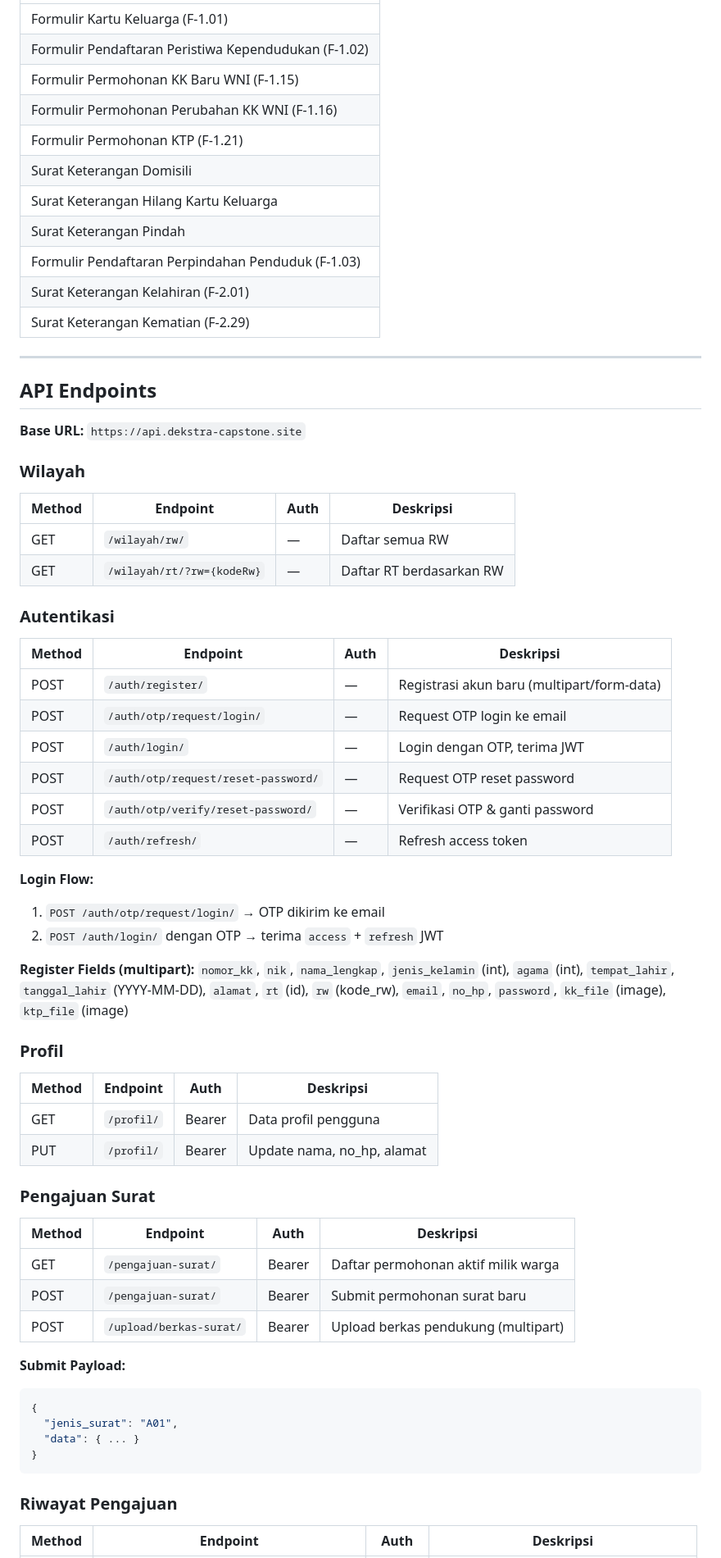
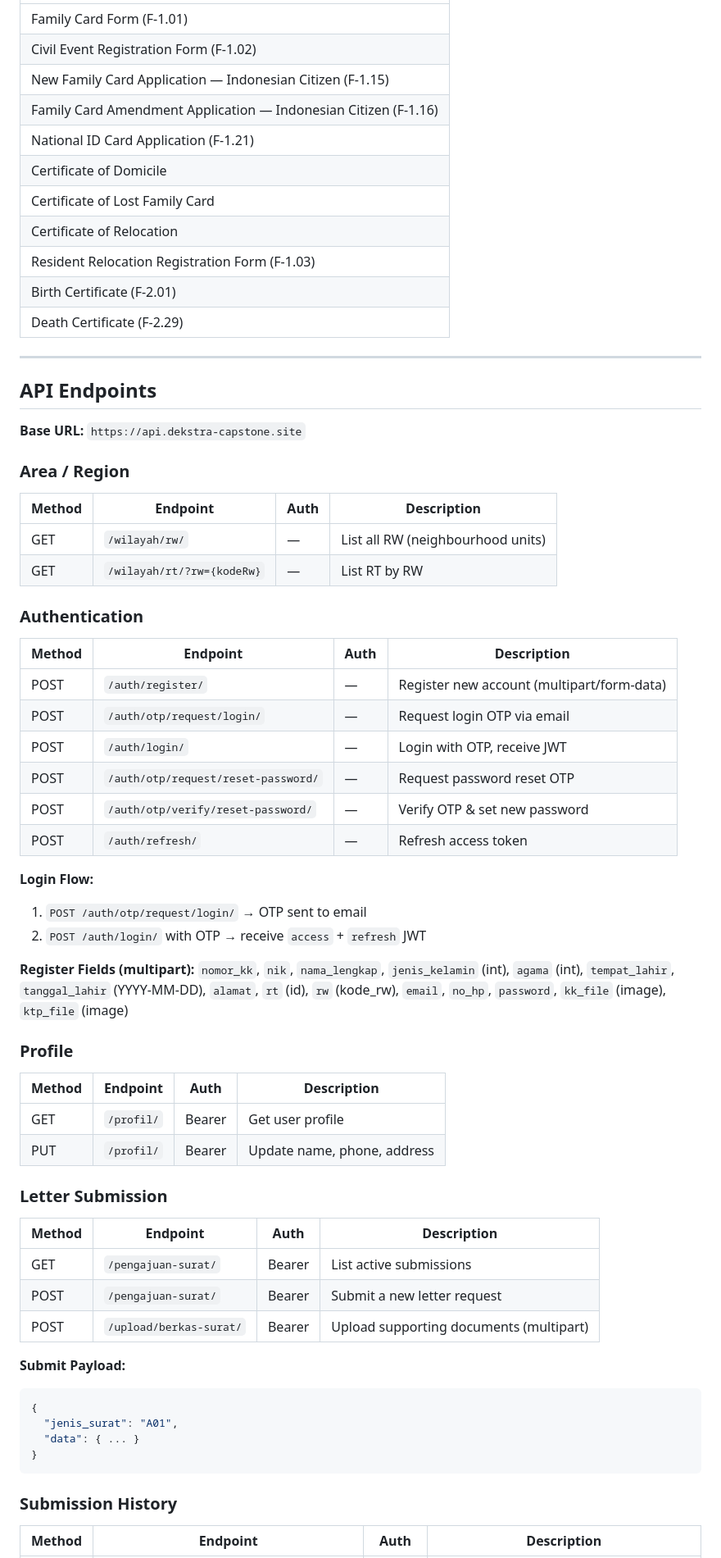
Before and after one commit to apidalb/dekstra-mobile, a Markdown page: README.md, the part around one of its changes. Shown at 82% size. GitHub-like rendering.

Commit message:
docs: translate README to English

````diff
--- a/README.md
+++ b/README.md
@@ -75,15 +75,15 @@ lib/
 |---|
-| Formulir Kartu Keluarga (F-1.01) |
-| Formulir Pendaftaran Peristiwa Kependudukan (F-1.02) |
-| Formulir Permohonan KK Baru WNI (F-1.15) |
-| Formulir Permohonan Perubahan KK WNI (F-1.16) |
-| Formulir Permohonan KTP (F-1.21) |
-| Surat Keterangan Domisili |
-| Surat Keterangan Hilang Kartu Keluarga |
-| Surat Keterangan Pindah |
-| Formulir Pendaftaran Perpindahan Penduduk (F-1.03) |
-| Surat Keterangan Kelahiran (F-2.01) |
-| Surat Keterangan Kematian (F-2.29) |
+| Family Card Form (F-1.01) |
+| Civil Event Registration Form (F-1.02) |
+| New Family Card Application — Indonesian Citizen (F-1.15) |
+| Family Card Amendment Application — Indonesian Citizen (F-1.16) |
+| National ID Card Application (F-1.21) |
+| Certificate of Domicile |
+| Certificate of Lost Family Card |
+| Certificate of Relocation |
+| Resident Relocation Registration Form (F-1.03) |
+| Birth Certificate (F-2.01) |
+| Death Certificate (F-2.29) |
 
 ---
 
@@ -91,44 +91,44 @@ lib/
 
 **Base URL:** `https://api.dekstra-capstone.site`
 
-### Wilayah
+### Area / Region
 
-| Method | Endpoint | Auth | Deskripsi |
+| Method | Endpoint | Auth | Description |
 |---|---|---|---|
-| GET | `/wilayah/rw/` | — | Daftar semua RW |
-| GET | `/wilayah/rt/?rw={kodeRw}` | — | Daftar RT berdasarkan RW |
+| GET | `/wilayah/rw/` | — | List all RW (neighbourhood units) |
+| GET | `/wilayah/rt/?rw={kodeRw}` | — | List RT by RW |
 
-### Autentikasi
+### Authentication
 
-| Method | Endpoint | Auth | Deskripsi |
+| Method | Endpoint | Auth | Description |
 |---|---|---|---|
-| POST | `/auth/register/` | — | Registrasi akun baru (multipart/form-data) |
-| POST | `/auth/otp/request/login/` | — | Request OTP login ke email |
-| POST | `/auth/login/` | — | Login dengan OTP, terima JWT |
-| POST | `/auth/otp/request/reset-password/` | — | Request OTP reset password |
-| POST | `/auth/otp/verify/reset-password/` | — | Verifikasi OTP & ganti password |
+| POST | `/auth/register/` | — | Register new account (multipart/form-data) |
+| POST | `/auth/otp/request/login/` | — | Request login OTP via email |
+| POST | `/auth/login/` | — | Login with OTP, receive JWT |
+| POST | `/auth/otp/request/reset-password/` | — | Request password reset OTP |
+| POST | `/auth/otp/verify/reset-password/` | — | Verify OTP & set new password |
 | POST | `/auth/refresh/` | — | Refresh access token |
 
 **Login Flow:**
-1. `POST /auth/otp/request/login/` → OTP dikirim ke email
-2. `POST /auth/login/` dengan OTP → terima `access` + `refresh` JWT
+1. `POST /auth/otp/request/login/` → OTP sent to email
+2. `POST /auth/login/` with OTP → receive `access` + `refresh` JWT
 
 **Register Fields (multipart):** `nomor_kk`, `nik`, `nama_lengkap`, `jenis_kelamin` (int), `agama` (int), `tempat_lahir`, `tanggal_lahir` (YYYY-MM-DD), `alamat`, `rt` (id), `rw` (kode_rw), `email`, `no_hp`, `password`, `kk_file` (image), `ktp_file` (image)
 
-### Profil
+### Profile
 
-| Method | Endpoint | Auth | Deskripsi |
+| Method | Endpoint | Auth | Description |
 |---|---|---|---|
-| GET | `/profil/` | Bearer | Data profil pengguna |
-| PUT | `/profil/` | Bearer | Update nama, no_hp, alamat |
+| GET | `/profil/` | Bearer | Get user profile |
+| PUT | `/profil/` | Bearer | Update name, phone, address |
 
-### Pengajuan Surat
+### Letter Submission
 
-| Method | Endpoint | Auth | Deskripsi |
+| Method | Endpoint | Auth | Description |
 |---|---|---|---|
-| GET | `/pengajuan-surat/` | Bearer | Daftar permohonan aktif milik warga |
-| POST | `/pengajuan-surat/` | Bearer | Submit permohonan surat baru |
-| POST | `/upload/berkas-surat/` | Bearer | Upload berkas pendukung (multipart) |
+| GET | `/pengajuan-surat/` | Bearer | List active submissions |
+| POST | `/pengajuan-surat/` | Bearer | Submit a new letter request |
+| POST | `/upload/berkas-surat/` | Bearer | Upload supporting documents (multipart) |
 
 **Submit Payload:**
 ```json
@@ -138,7 +138,7 @@ lib/
 }
 ```
 
-### Riwayat Pengajuan
+### Submission History
 
-| Method | Endpoint | Auth | Deskripsi |
+| Method | Endpoint | Auth | Description |
 |---|---|---|---|
````
Also changed, not shown: other parts of README.md (+39 -39 lines).
